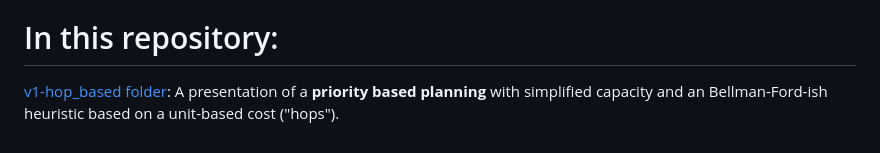
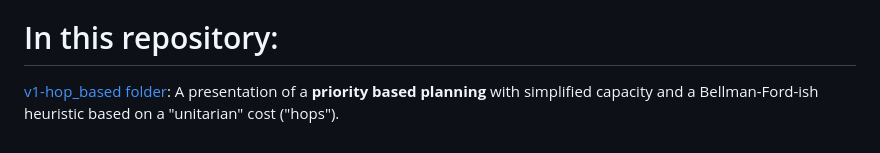
Before and after one commit to evaristoc/fly-in-school-42, a Markdown page: README.md, the part around the change. Drawn GitHub-style.

Commit message:
v1-hop_based: readme typo correction

```diff
--- a/README.md
+++ b/README.md
@@ -34,4 +34,4 @@ Other topic for the articles could consist in the discussion of real-world appli
 
 # In this repository:
 
-[v1-hop_based folder](./v1-hop_based): A presentation of a **priority based planning** with simplified capacity and an Bellman-Ford-ish heuristic based on a unit-based cost ("hops").
+[v1-hop_based folder](./v1-hop_based): A presentation of a **priority based planning** with simplified capacity and a Bellman-Ford-ish heuristic based on a "unitarian" cost ("hops").
```
